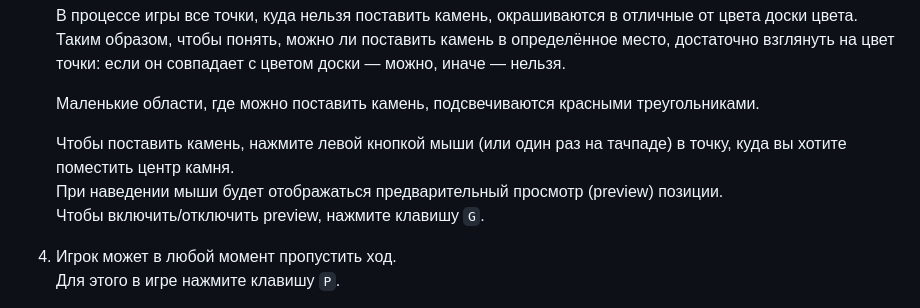
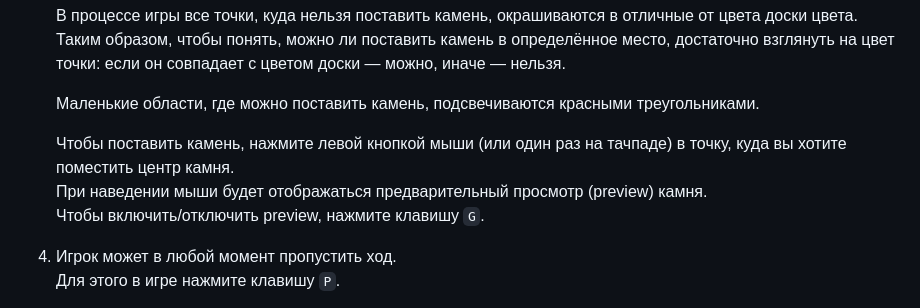
Before and after one commit to Penchekrak/goysda, a Markdown page: README.md, the part around the change. Rendered like a GitHub page.

```diff
--- a/README.md
+++ b/README.md
@@ -27,7 +27,7 @@
    Маленькие области, где можно поставить камень, подсвечиваются красными треугольниками.
 
    Чтобы поставить камень, нажмите левой кнопкой мыши (или один раз на тачпаде) в точку, куда вы хотите поместить центр камня.
-   При наведении мыши будет отображаться предварительный просмотр (preview) позиции.
+   При наведении мыши будет отображаться предварительный просмотр (preview) камня.
    Чтобы включить/отключить preview, нажмите клавишу `G`.
 
 4. Игрок может в любой момент пропустить ход.
```
